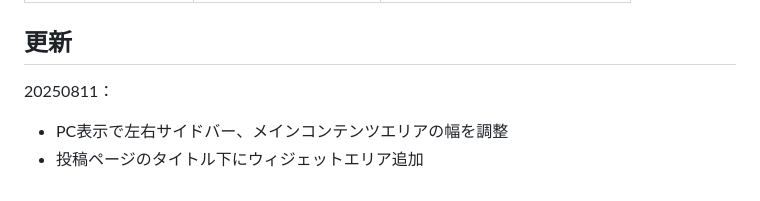
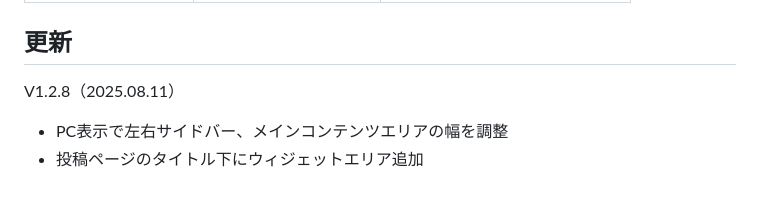
Before and after one commit to MrD-ada/3colu, a Markdown page: README.md, the part around the change. Rendered like a GitHub page.

```diff
--- a/README.md
+++ b/README.md
@@ -73,6 +73,6 @@
 | `ads_footer_top`    | 広告：フッター上   | フッター直前         |
 | `footer-widget`     | フッターウィジェット | コピーライト上部など     |
 ## 更新
-20250811：
+V1.2.8（2025.08.11）
 - PC表示で左右サイドバー、メインコンテンツエリアの幅を調整
 - 投稿ページのタイトル下にウィジェットエリア追加
```
